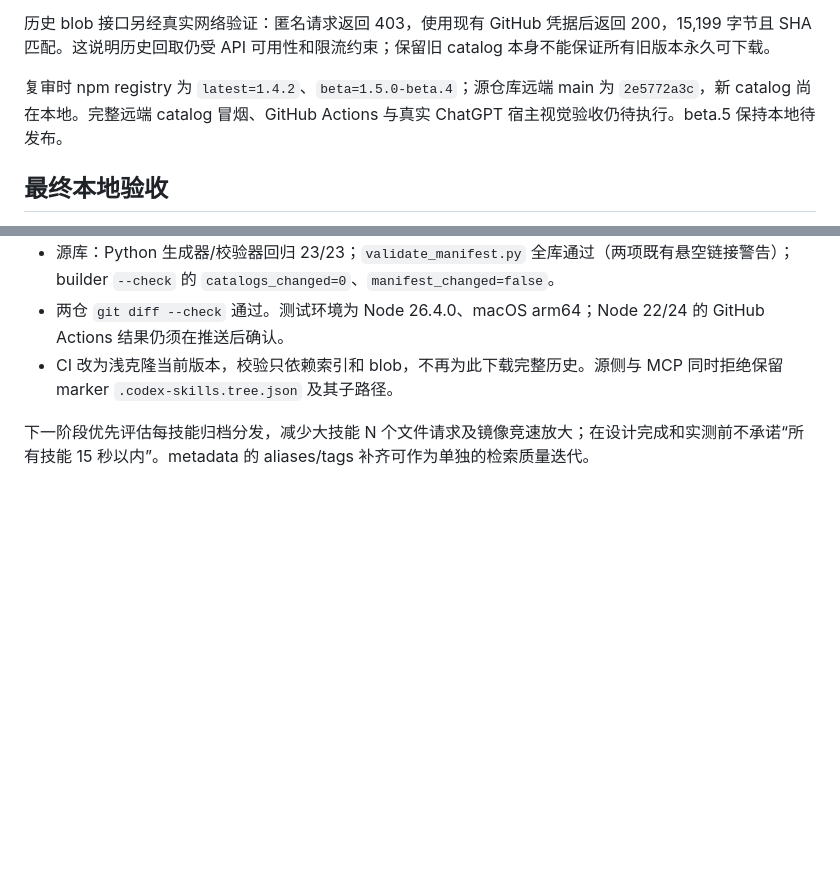
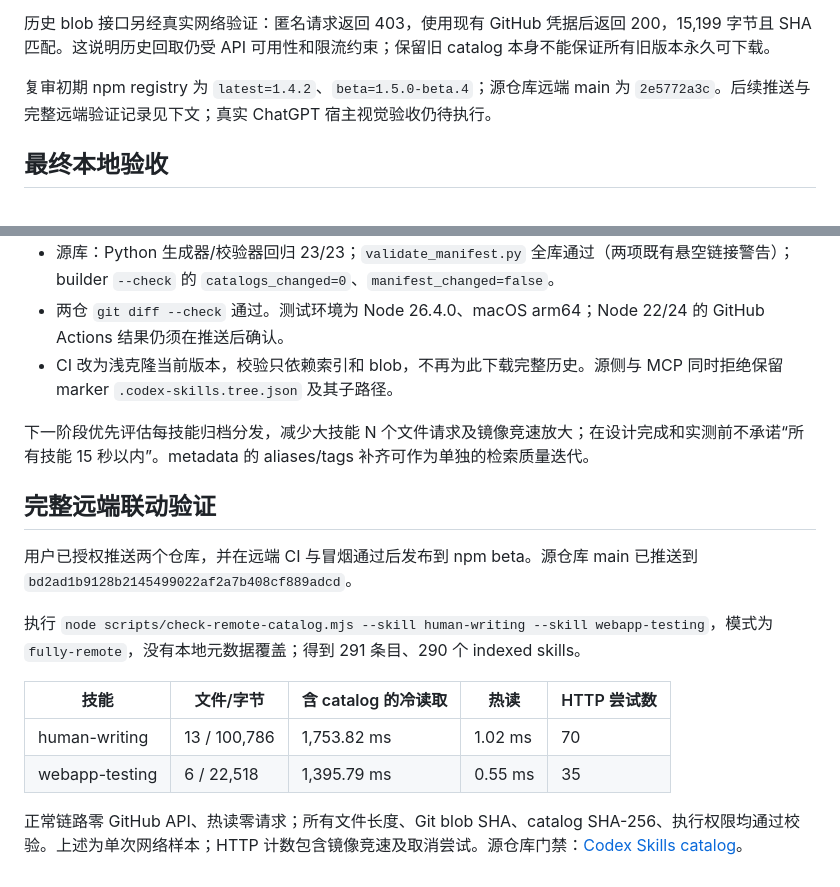
Before and after one commit to Zhan-ZhangZ/codex-skills-mcp, a Markdown page: docs/BETA-5-REVIEW.md, 2 parts joined by grey strips. Drawn GitHub-style; blank space fills up the shorter version.

```diff
--- a/docs/BETA-5-REVIEW.md
+++ b/docs/BETA-5-REVIEW.md
@@ -100,7 +100,7 @@ node scripts/check-remote-catalog.mjs --metadata-dir /Users/zz/codexproject/code
 
 历史 blob 接口另经真实网络验证：匿名请求返回 403，使用现有 GitHub 凭据后返回 200，15,199 字节且 SHA 匹配。这说明历史回取仍受 API 可用性和限流约束；保留旧 catalog 本身不能保证所有旧版本永久可下载。
 
-复审时 npm registry 为 `latest=1.4.2`、`beta=1.5.0-beta.4`；源仓库远端 main 为 `2e5772a3c`，新 catalog 尚在本地。完整远端 catalog 冒烟、GitHub Actions 与真实 ChatGPT 宿主视觉验收仍待执行。beta.5 保持本地待发布。
+复审初期 npm registry 为 `latest=1.4.2`、`beta=1.5.0-beta.4`；源仓库远端 main 为 `2e5772a3c`。后续推送与完整远端验证记录见下文；真实 ChatGPT 宿主视觉验收仍待执行。
 
 ## 最终本地验收
 
@@ -111,3 +111,16 @@ node scripts/check-remote-catalog.mjs --metadata-dir /Users/zz/codexproject/code
 - CI 改为浅克隆当前版本，校验只依赖索引和 blob，不再为此下载完整历史。源侧与 MCP 同时拒绝保留 marker `.codex-skills.tree.json` 及其子路径。
 
 下一阶段优先评估每技能归档分发，减少大技能 N 个文件请求及镜像竞速放大；在设计完成和实测前不承诺“所有技能 15 秒以内”。metadata 的 aliases/tags 补齐可作为单独的检索质量迭代。
+
+## 完整远端联动验证
+
+用户已授权推送两个仓库，并在远端 CI 与冒烟通过后发布到 npm beta。源仓库 main 已推送到 `bd2ad1b9128b2145499022af2a7b408cf889adcd`。
+
+执行 `node scripts/check-remote-catalog.mjs --skill human-writing --skill webapp-testing`，模式为 `fully-remote`，没有本地元数据覆盖；得到 291 条目、290 个 indexed skills。
+
+| 技能 | 文件/字节 | 含 catalog 的冷读取 | 热读 | HTTP 尝试数 |
+| --- | --- | --- | --- | --- |
+| human-writing | 13 / 100,786 | 1,753.82 ms | 1.02 ms | 70 |
+| webapp-testing | 6 / 22,518 | 1,395.79 ms | 0.55 ms | 35 |
+
+正常链路零 GitHub API、热读零请求；所有文件长度、Git blob SHA、catalog SHA-256、执行权限均通过校验。上述为单次网络样本；HTTP 计数包含镜像竞速及取消尝试。源仓库门禁：[Codex Skills catalog](https://github.com/Zhan-ZhangZ/codexprojec/actions/runs/38923297457)。
```
Also changed, not shown: README.md (+3 -1 lines).
